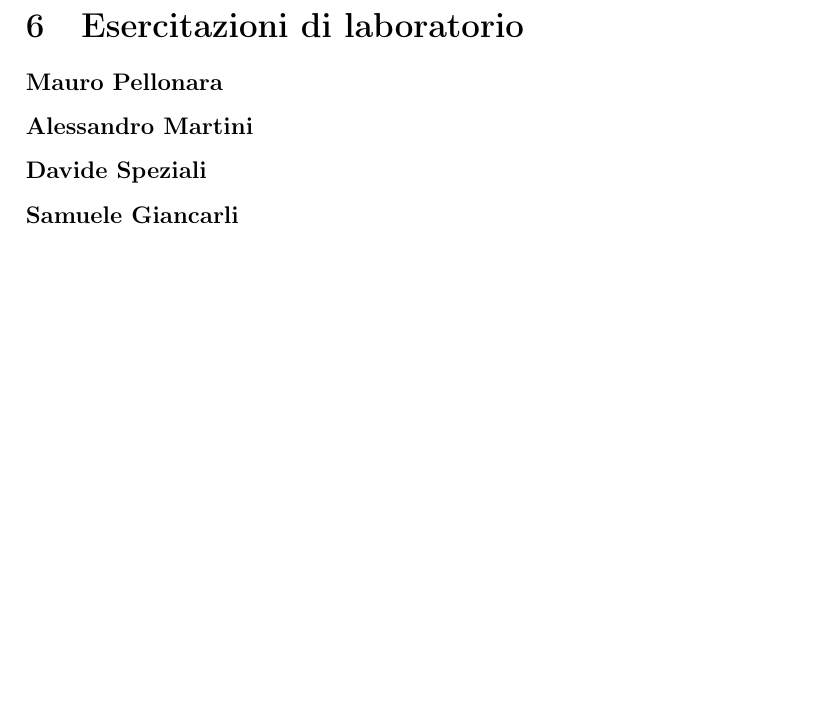
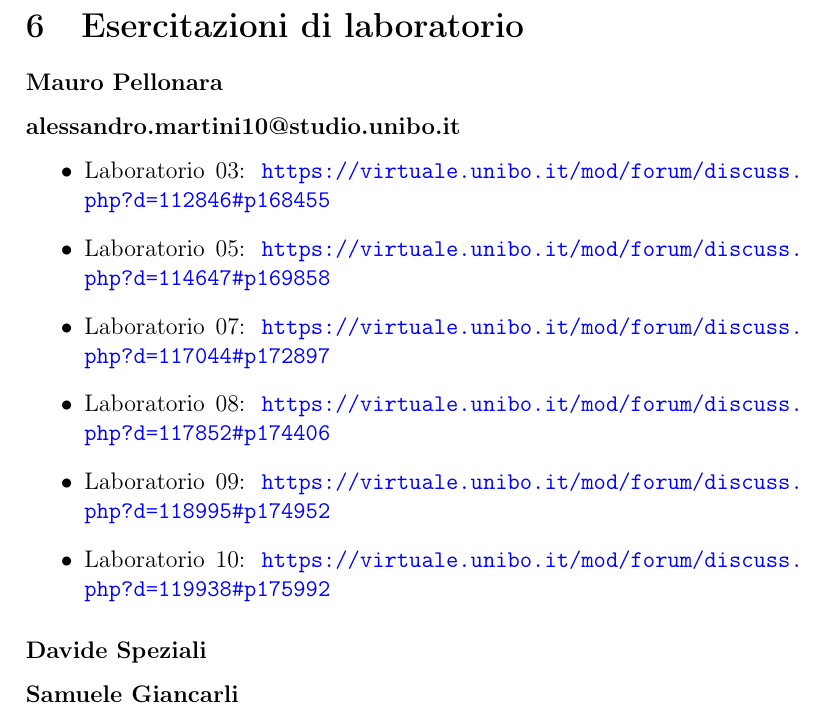
Before and after one commit to MauroPello/caesena, a LaTeX document (main.tex, which reads content/06.esercitazioni_lab.tex): part of page 10 of 11, cut so that both start at the same text, the shorter picture padded with empty space. Compiled offline with pdfLaTeX.

Commit message:
insert my lab

```diff
--- a/content/06.esercitazioni_lab.tex
+++ b/content/06.esercitazioni_lab.tex
@@ -1,7 +1,15 @@
 \section{Esercitazioni di laboratorio}
 \subsubsection*{Mauro Pellonara}
 
-\subsubsection*{Alessandro Martini}
+\subsubsection*{alessandro.martini10@studio.unibo.it}
+\begin{itemize}
+    \item Laboratorio 03: \url{https://virtuale.unibo.it/mod/forum/discuss.php?d=112846#p168455}
+    \item Laboratorio 05: \url{https://virtuale.unibo.it/mod/forum/discuss.php?d=114647#p169858}
+    \item Laboratorio 07: \url{https://virtuale.unibo.it/mod/forum/discuss.php?d=117044#p172897}
+    \item Laboratorio 08: \url{https://virtuale.unibo.it/mod/forum/discuss.php?d=117852#p174406}
+    \item Laboratorio 09: \url{https://virtuale.unibo.it/mod/forum/discuss.php?d=118995#p174952}
+    \item Laboratorio 10: \url{https://virtuale.unibo.it/mod/forum/discuss.php?d=119938#p175992}
+\end{itemize}
 
 \subsubsection*{Davide Speziali}
 
```
